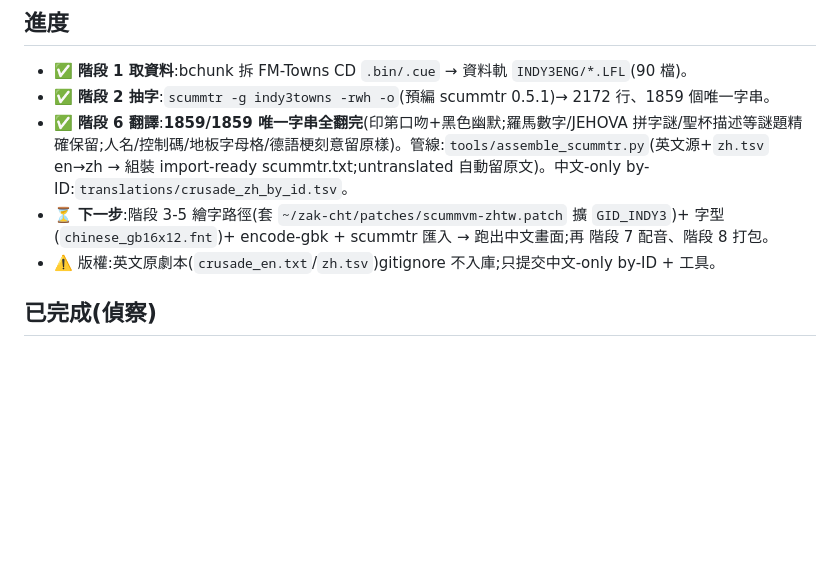
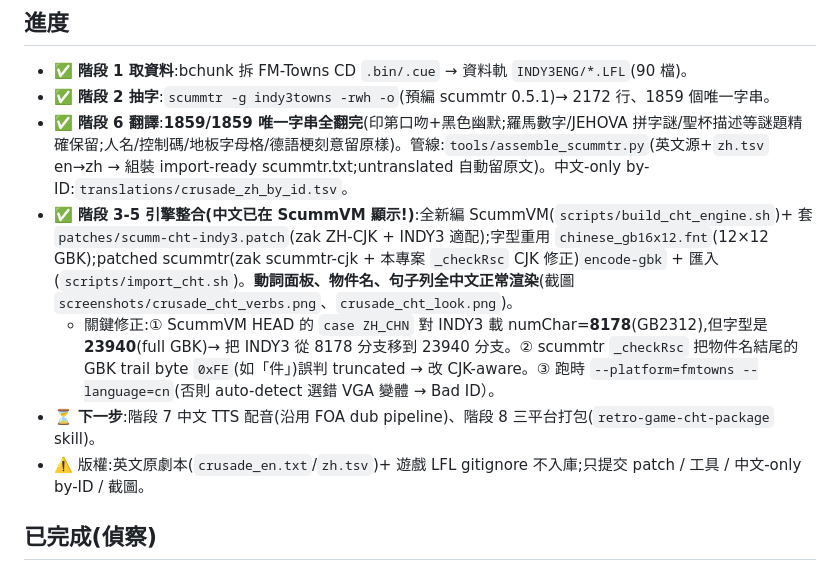
Before and after one commit to wicanr2/indiana-jones-and-last-crusade-cht, a Markdown page: PLAN.md, the part around the change. Drawn GitHub-style; blank space fills up the shorter version.

Commit message:
引擎整合完成:中文已在 ScummVM 顯示(動詞/物件名/句子列全中文)
- 全新編 ScummVM + patches/scumm-cht-indy3.patch(zak ZH-CJK + INDY3 適配)
- 關鍵修正:INDY3 numChar 8178→23940(字型是 full GBK)、scummtr _checkRsc CJK-aware
  (物件名結尾 GBK trail 0xFE 如「件」誤判 truncated)、跑時 --platform=fmtowns --language=cn
- scripts: build_cht_engine.sh / import_cht.sh / run_cht.sh
- 截圖 crusade_cht_verbs/look.png

Co-Authored-By: Claude Opus 4.8 (1M context) <noreply@anthropic.com>

```diff
--- a/PLAN.md
+++ b/PLAN.md
@@ -7,8 +7,10 @@
 - ✅ **階段 1 取資料**:bchunk 拆 FM-Towns CD `.bin/.cue` → 資料軌 `INDY3ENG/*.LFL`(90 檔)。
 - ✅ **階段 2 抽字**:`scummtr -g indy3towns -rwh -o`(預編 scummtr 0.5.1)→ 2172 行、1859 個唯一字串。
 - ✅ **階段 6 翻譯**:**1859/1859 唯一字串全翻完**(印第口吻+黑色幽默;羅馬數字/JEHOVA 拼字謎/聖杯描述等謎題精確保留;人名/控制碼/地板字母格/德語梗刻意留原樣)。管線:`tools/assemble_scummtr.py`(英文源+`zh.tsv` en→zh → 組裝 import-ready scummtr.txt;untranslated 自動留原文)。中文-only by-ID:`translations/crusade_zh_by_id.tsv`。
-- ⏳ **下一步**:階段 3-5 繪字路徑(套 `~/zak-cht/patches/scummvm-zhtw.patch` 擴 `GID_INDY3`)+ 字型(`chinese_gb16x12.fnt`)+ encode-gbk + scummtr 匯入 → 跑出中文畫面;再 階段 7 配音、階段 8 打包。
-- ⚠️ 版權:英文原劇本(`crusade_en.txt`/`zh.tsv`)gitignore 不入庫;只提交中文-only by-ID + 工具。
+- ✅ **階段 3-5 引擎整合(中文已在 ScummVM 顯示!)**:全新編 ScummVM(`scripts/build_cht_engine.sh`)+ 套 `patches/scumm-cht-indy3.patch`(zak ZH-CJK + INDY3 適配);字型重用 `chinese_gb16x12.fnt`(12×12 GBK);patched scummtr(zak scummtr-cjk + 本專案 `_checkRsc` CJK 修正)`encode-gbk` + 匯入(`scripts/import_cht.sh`)。**動詞面板、物件名、句子列全中文正常渲染**(截圖 `screenshots/crusade_cht_verbs.png`、`crusade_cht_look.png`)。
+  - 關鍵修正:① ScummVM HEAD 的 `case ZH_CHN` 對 INDY3 載 numChar=**8178**(GB2312),但字型是 **23940**(full GBK)→ 把 INDY3 從 8178 分支移到 23940 分支。② scummtr `_checkRsc` 把物件名結尾的 GBK trail byte `0xFE`(如「件」)誤判 truncated → 改 CJK-aware。③ 跑時 `--platform=fmtowns --language=cn`(否則 auto-detect 選錯 VGA 變體 → Bad ID）。
+- ⏳ **下一步**:階段 7 中文 TTS 配音(沿用 FOA dub pipeline)、階段 8 三平台打包(`retro-game-cht-package` skill)。
+- ⚠️ 版權:英文原劇本(`crusade_en.txt`/`zh.tsv`)+ 遊戲 LFL gitignore 不入庫;只提交 patch / 工具 / 中文-only by-ID / 截圖。
 
 ## 已完成(偵察)
 
```
Also changed, not shown: README.md (+5 -1 lines), screenshots/crusade_cht_look.png (added), screenshots/crusade_cht_verbs.png (added), 6 other files.
